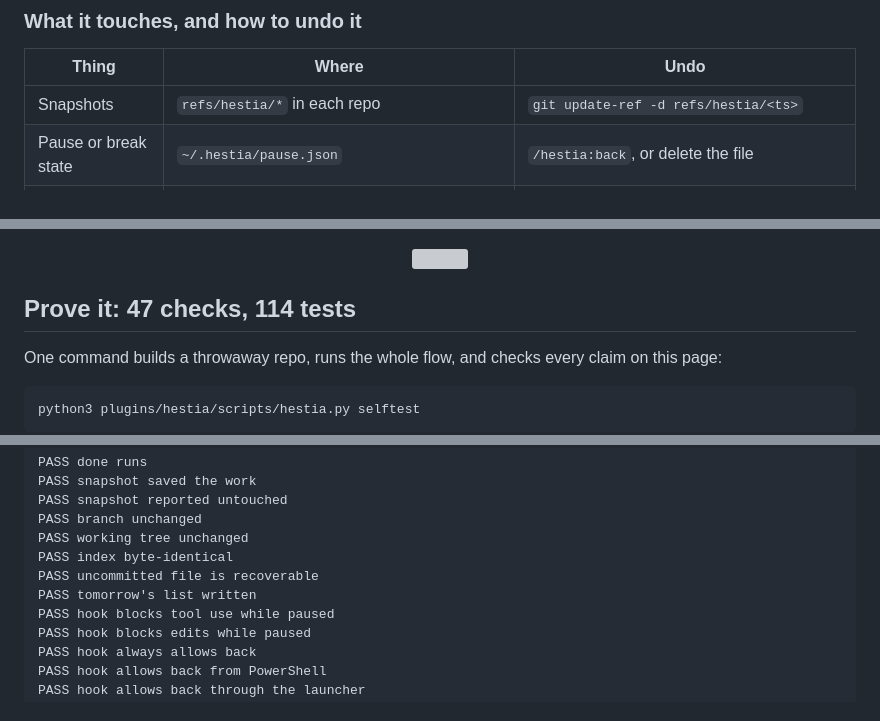
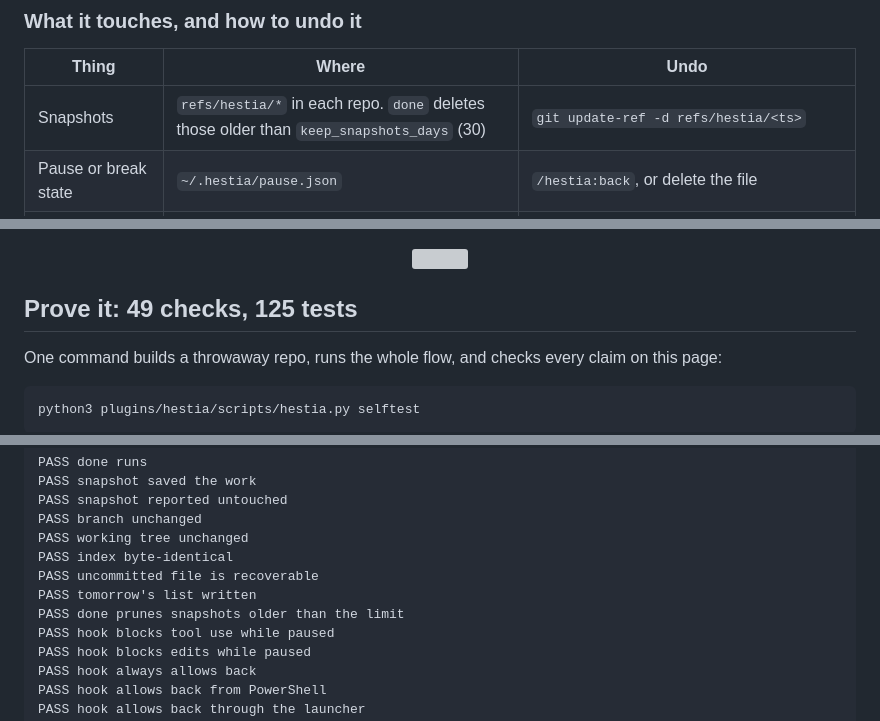
Before and after one commit to Lukallo/hestia, a Markdown page: README.md, 3 parts joined by grey strips. Drawn GitHub-style; grey boxes are pictures that could not be loaded.

```diff
--- a/README.md
+++ b/README.md
@@ -350,7 +350,7 @@ The exact line, with the real timestamp, is written into tomorrow's list.
 
 | Thing | Where | Undo |
 |---|---|---|
-| Snapshots | `refs/hestia/*` in each repo | `git update-ref -d refs/hestia/<ts>` |
+| Snapshots | `refs/hestia/*` in each repo. `done` deletes those older than `keep_snapshots_days` (30) | `git update-ref -d refs/hestia/<ts>` |
 | Pause or break state | `~/.hestia/pause.json` | `/hestia:back`, or delete the file |
 | Last version `new` showed | `~/.hestia/digest.json` | delete it to see the same changes again |
 | Handover state | `~/.hestia/handover.json`, `~/.hestia/handover-*.taken` | `hestia.py handover --again` hands the list over once more |
@@ -365,7 +365,7 @@ It never edits your `settings.json`, never writes into your repos' working trees
 
 <p align="center"><img src="assets/meander.svg" alt="" width="900"></p>
 
-## Prove it: 47 checks, 114 tests
+## Prove it: 49 checks, 125 tests
 
 One command builds a throwaway repo, runs the whole flow, and checks every claim on this page:
 
@@ -384,6 +384,7 @@ PASS working tree unchanged
 PASS index byte-identical
 PASS uncommitted file is recoverable
 PASS tomorrow's list written
+PASS done prunes snapshots older than the limit
 PASS hook blocks tool use while paused
 PASS hook blocks edits while paused
 PASS hook always allows back
```
Also changed, not shown: other parts of README.md (+8 -5 lines), AGENTS.md (+1 -1 lines).
